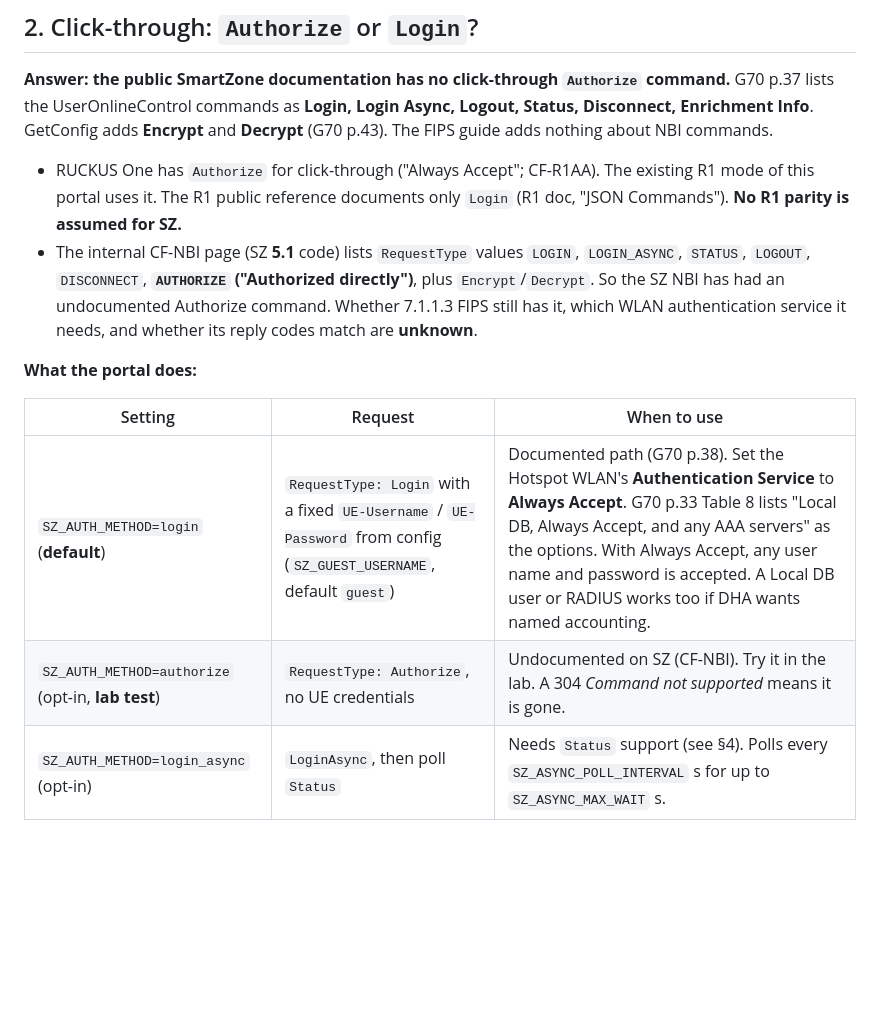
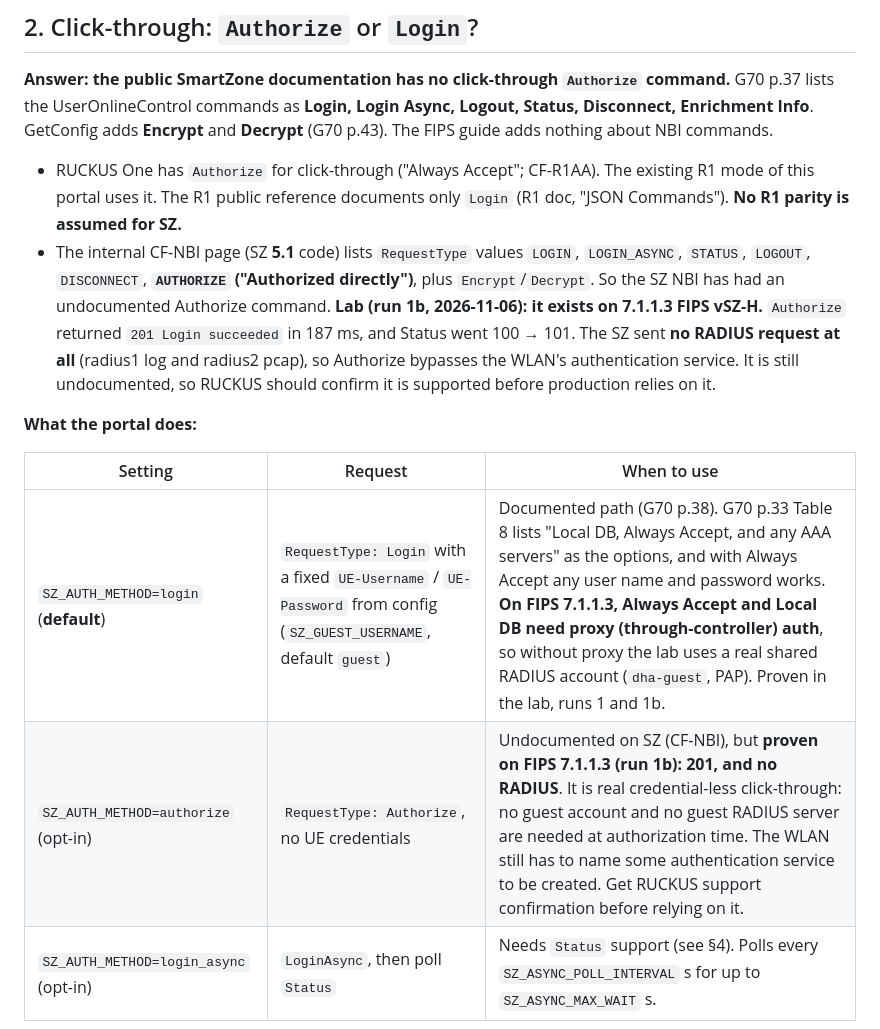
Before and after one commit to neuralconfig/wispr-portal, a Markdown page: SZ-wispr-api.md, the part around one of its changes. Rendered like a GitHub page; blank space fills up the shorter version.

```diff
--- a/SZ-wispr-api.md
+++ b/SZ-wispr-api.md
@@ -36,14 +36,14 @@ Disconnect, Enrichment Info**. GetConfig adds **Encrypt** and **Decrypt** (G70 p
 guide adds nothing about NBI commands.
 
 - RUCKUS One has `Authorize` for click-through ("Always Accept"; CF-R1AA). The existing R1 mode of this portal uses it. The R1 public reference documents only `Login` (R1 doc, "JSON Commands"). **No R1 parity is assumed for SZ.**
-- The internal CF-NBI page (SZ **5.1** code) lists `RequestType` values `LOGIN`, `LOGIN_ASYNC`, `STATUS`, `LOGOUT`, `DISCONNECT`, **`AUTHORIZE` ("Authorized directly")**, plus `Encrypt`/`Decrypt`. So the SZ NBI has had an undocumented Authorize command. Whether 7.1.1.3 FIPS still has it, which WLAN authentication service it needs, and whether its reply codes match are **unknown**.
+- The internal CF-NBI page (SZ **5.1** code) lists `RequestType` values `LOGIN`, `LOGIN_ASYNC`, `STATUS`, `LOGOUT`, `DISCONNECT`, **`AUTHORIZE` ("Authorized directly")**, plus `Encrypt`/`Decrypt`. So the SZ NBI has had an undocumented Authorize command. **Lab (run 1b, 2026-11-06): it exists on 7.1.1.3 FIPS vSZ-H.** `Authorize` returned `201 Login succeeded` in 187 ms, and Status went 100 → 101. The SZ sent **no RADIUS request at all** (radius1 log and radius2 pcap), so Authorize bypasses the WLAN's authentication service. It is still undocumented, so RUCKUS should confirm it is supported before production relies on it.
 
 **What the portal does:**
 
 | Setting | Request | When to use |
 |---|---|---|
-| `SZ_AUTH_METHOD=login` (**default**) | `RequestType: Login` with a fixed `UE-Username` / `UE-Password` from config (`SZ_GUEST_USERNAME`, default `guest`) | Documented path (G70 p.38). Set the Hotspot WLAN's **Authentication Service** to **Always Accept**. G70 p.33 Table 8 lists "Local DB, Always Accept, and any AAA servers" as the options. With Always Accept, any user name and password is accepted. A Local DB user or RADIUS works too if DHA wants named accounting. |
-| `SZ_AUTH_METHOD=authorize` (opt-in, **lab test**) | `RequestType: Authorize`, no UE credentials | Undocumented on SZ (CF-NBI). Try it in the lab. A 304 *Command not supported* means it is gone. |
+| `SZ_AUTH_METHOD=login` (**default**) | `RequestType: Login` with a fixed `UE-Username` / `UE-Password` from config (`SZ_GUEST_USERNAME`, default `guest`) | Documented path (G70 p.38). G70 p.33 Table 8 lists "Local DB, Always Accept, and any AAA servers" as the options, and with Always Accept any user name and password works. **On FIPS 7.1.1.3, Always Accept and Local DB need proxy (through-controller) auth**, so without proxy the lab uses a real shared RADIUS account (`dha-guest`, PAP). Proven in the lab, runs 1 and 1b. |
+| `SZ_AUTH_METHOD=authorize` (opt-in) | `RequestType: Authorize`, no UE credentials | Undocumented on SZ (CF-NBI), but **proven on FIPS 7.1.1.3 (run 1b): 201, and no RADIUS**. It is real credential-less click-through: no guest account and no guest RADIUS server are needed at authorization time. The WLAN still has to name some authentication service to be created. Get RUCKUS support confirmation before relying on it. |
 | `SZ_AUTH_METHOD=login_async` (opt-in) | `LoginAsync`, then poll `Status` | Needs `Status` support (see §4). Polls every `SZ_ASYNC_POLL_INTERVAL` s for up to `SZ_ASYNC_MAX_WAIT` s. |
 
 Login request as built by the portal (G70 p.38 example and field names):
```
Also changed, not shown: other parts of SZ-wispr-api.md (+21 -2 lines).
